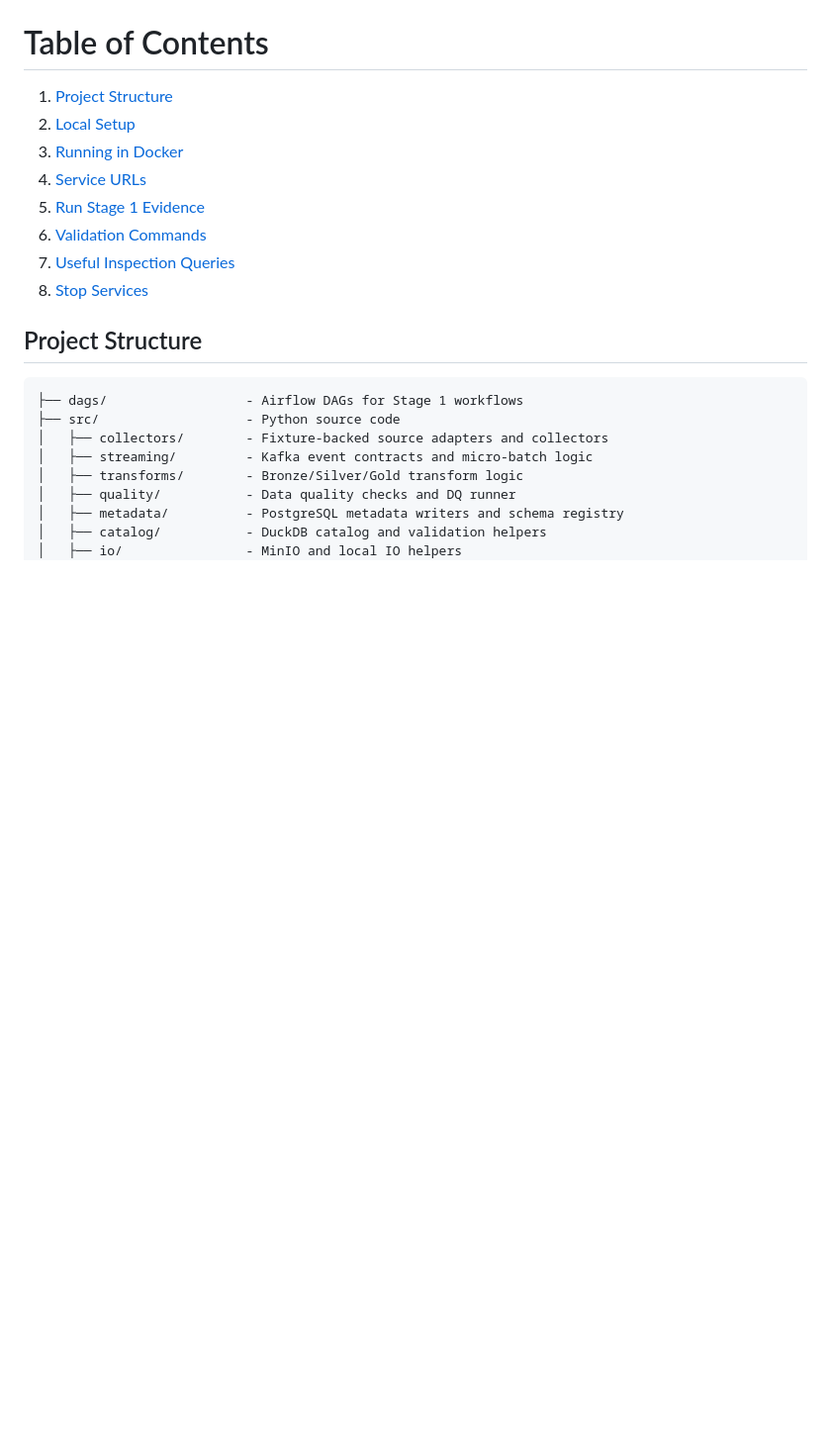
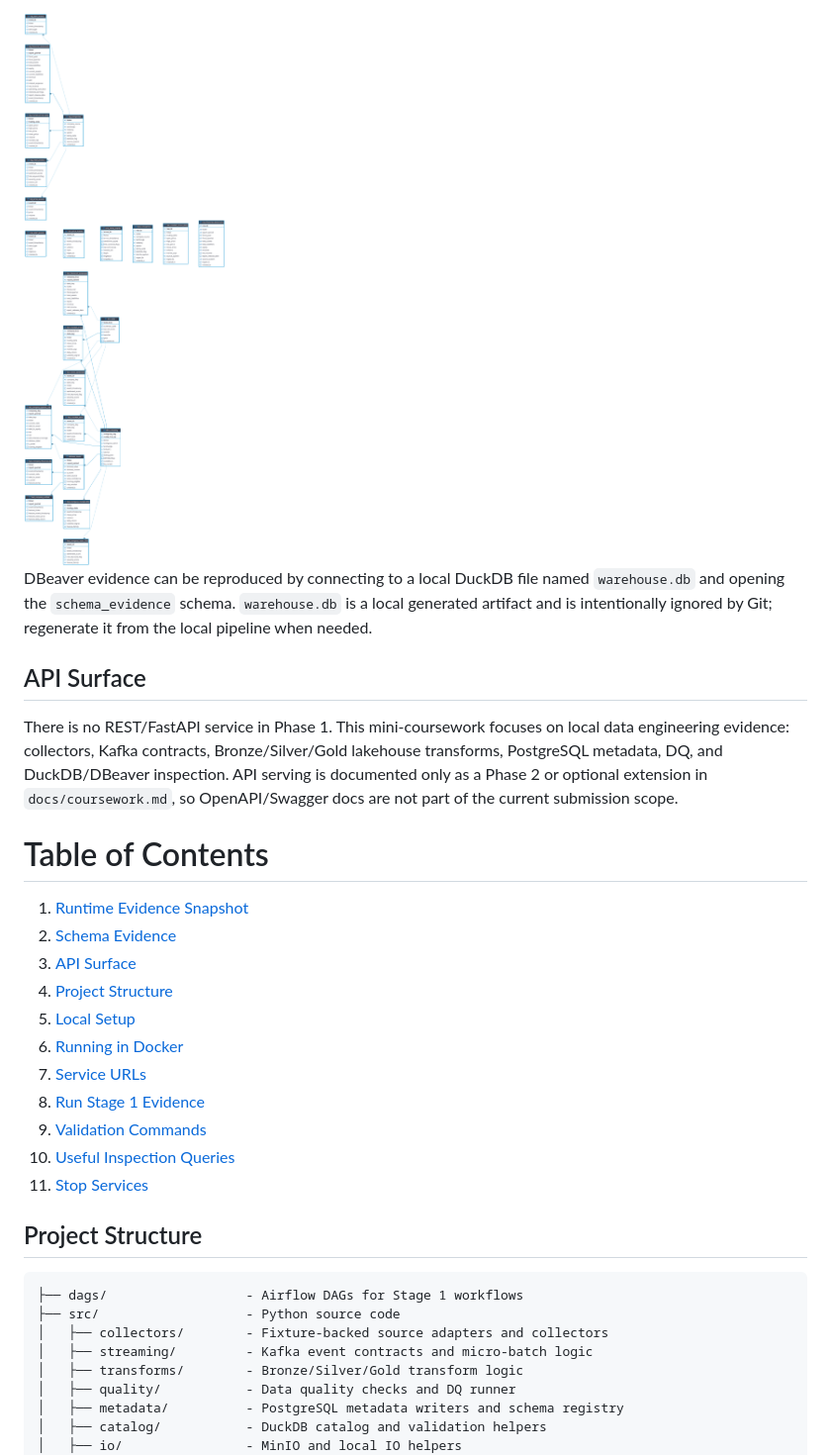
Before and after one commit to emanhthangngot/Financial-Distress-Data, a Markdown page: README.md, the part around the change printed below. Shown: that part at 99% size. Drawn GitHub-style; pictures changed too: images/schema/schema_evidence_erd.png (added); blank space fills up the shorter version.

Commit message:
docs: showcase runtime evidence and schema ERD

```diff
--- a/README.md
+++ b/README.md
@@ -15,13 +46,34 @@ The current Stage 1 pipeline uses deterministic fixture-backed collectors, then
+<div style="text-align: center;">
+  <img src="images/schema/schema_evidence_erd.png" style="width: 1188px; height: auto;">
+</div>
+
+DBeaver evidence can be reproduced by connecting to a local DuckDB file named
+`warehouse.db` and opening the `schema_evidence` schema. `warehouse.db` is a
+local generated artifact and is intentionally ignored by Git; regenerate it from
+the local pipeline when needed.
+
+## API Surface
+
+There is no REST/FastAPI service in Phase 1. This mini-coursework focuses on
+local data engineering evidence: collectors, Kafka contracts, Bronze/Silver/Gold
+lakehouse transforms, PostgreSQL metadata, DQ, and DuckDB/DBeaver inspection.
+API serving is documented only as a Phase 2 or optional extension in
+`docs/coursework.md`, so OpenAPI/Swagger docs are not part of the current
+submission scope.
+
 # Table of Contents
 
-1. [Project Structure](#project-structure)
-2. [Local Setup](#local-setup)
-3. [Running in Docker](#running-in-docker)
-4. [Service URLs](#service-urls)
-5. [Run Stage 1 Evidence](#run-stage-1-evidence)
-6. [Validation Commands](#validation-commands)
-7. [Useful Inspection Queries](#useful-inspection-queries)
-8. [Stop Services](#stop-services)
+1. [Runtime Evidence Snapshot](#runtime-evidence-snapshot)
+2. [Schema Evidence](#schema-evidence)
+3. [API Surface](#api-surface)
+4. [Project Structure](#project-structure)
+5. [Local Setup](#local-setup)
+6. [Running in Docker](#running-in-docker)
+7. [Service URLs](#service-urls)
+8. [Run Stage 1 Evidence](#run-stage-1-evidence)
+9. [Validation Commands](#validation-commands)
+10. [Useful Inspection Queries](#useful-inspection-queries)
+11. [Stop Services](#stop-services)
 
 ## Project Structure
 
```
Also changed, not shown: other parts of README.md (+31 -0 lines), docs/evidence/README.md (+6 -0 lines), 1 other file.
